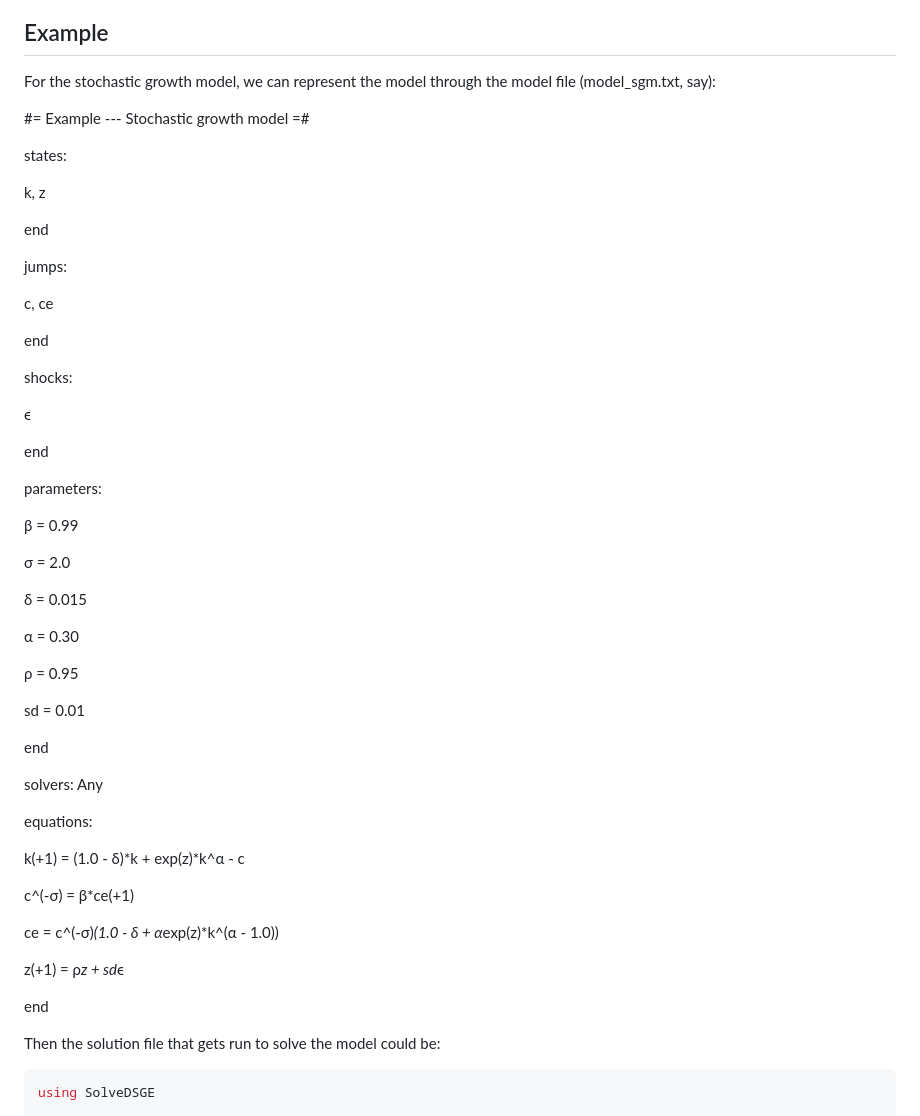
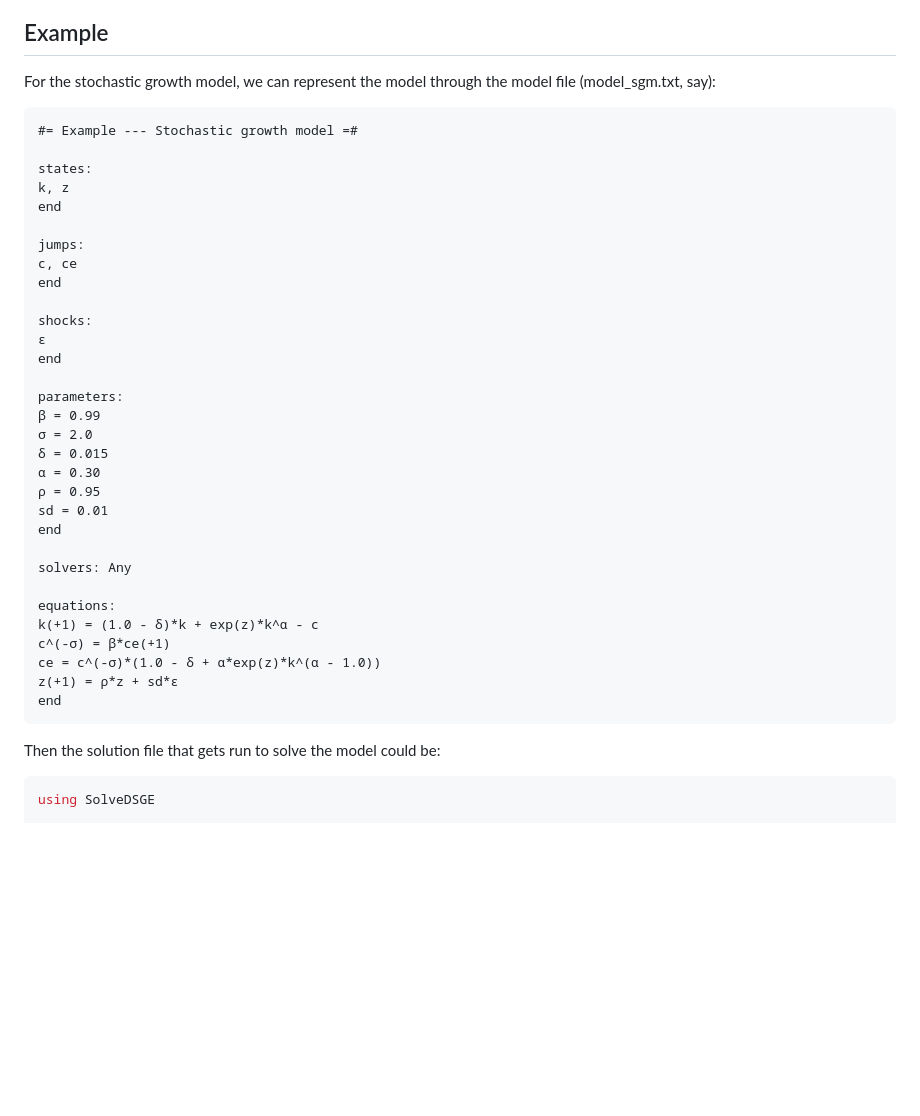
Before and after one commit to RJDennis/SolveDSGE.jl, a Markdown page: README.md, the part around the change. Drawn GitHub-style; blank space fills up the shorter version.

````diff
--- a/README.md
+++ b/README.md
@@ -36,55 +36,39 @@ Example
 
 For the stochastic growth model, we can represent the model through the model file (model_sgm.txt, say):
 
+```txt
 #= Example --- Stochastic growth model =#
 
 states:
-
 k, z
-
 end
 
 jumps:
-
 c, ce
-
 end
 
 shocks:
-
 ϵ
-
 end
 
 parameters:
-
 β = 0.99
-
 σ = 2.0
-
 δ = 0.015
-
 α = 0.30
-
 ρ = 0.95
-
 sd = 0.01
-
 end
 
 solvers: Any
 
 equations:
-
 k(+1) = (1.0 - δ)*k + exp(z)*k^α - c
-
 c^(-σ) = β*ce(+1)
-
 ce = c^(-σ)*(1.0 - δ + α*exp(z)*k^(α - 1.0))
-
 z(+1) = ρ*z + sd*ϵ
-
 end
+```
 
 Then the solution file that gets run to solve the model could be:
 
````
